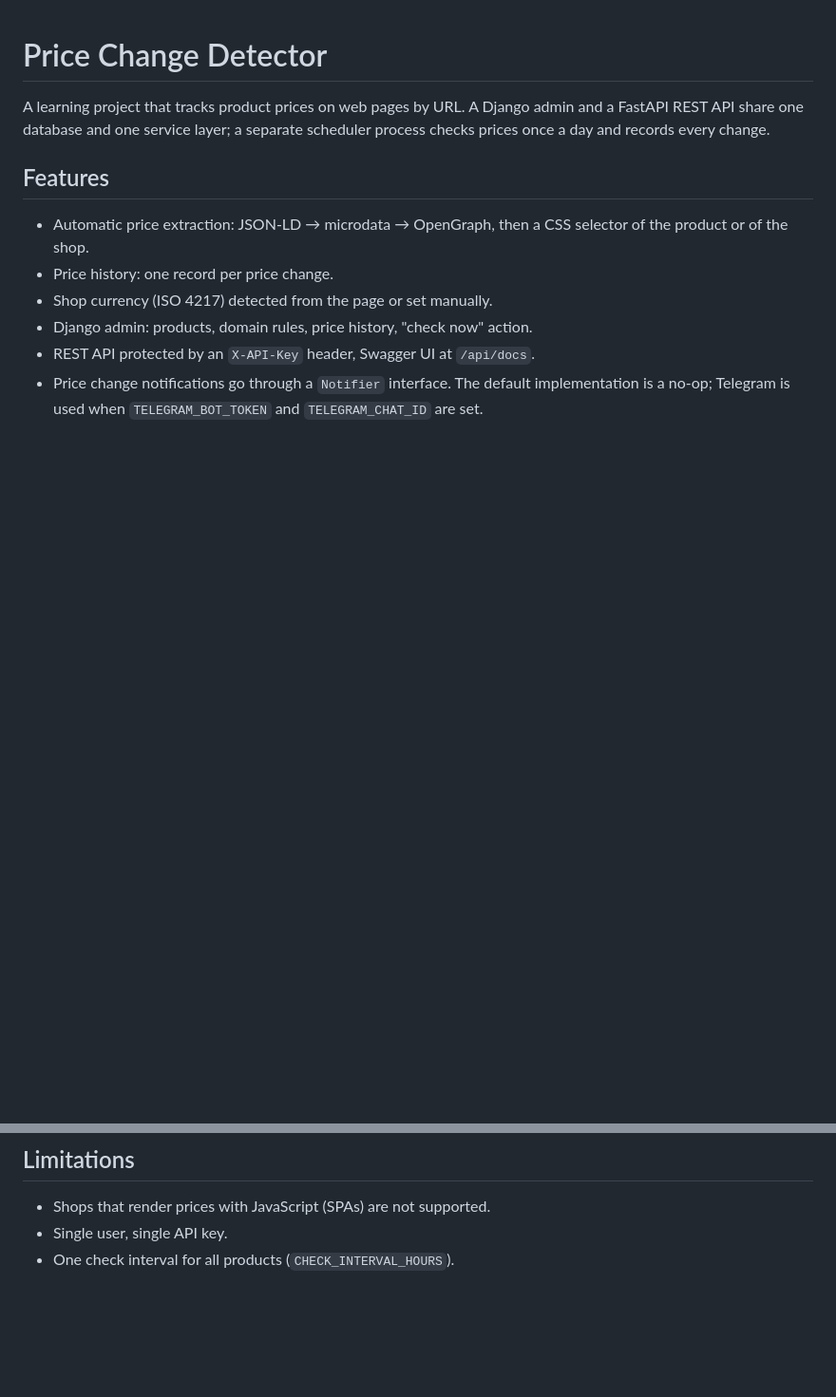
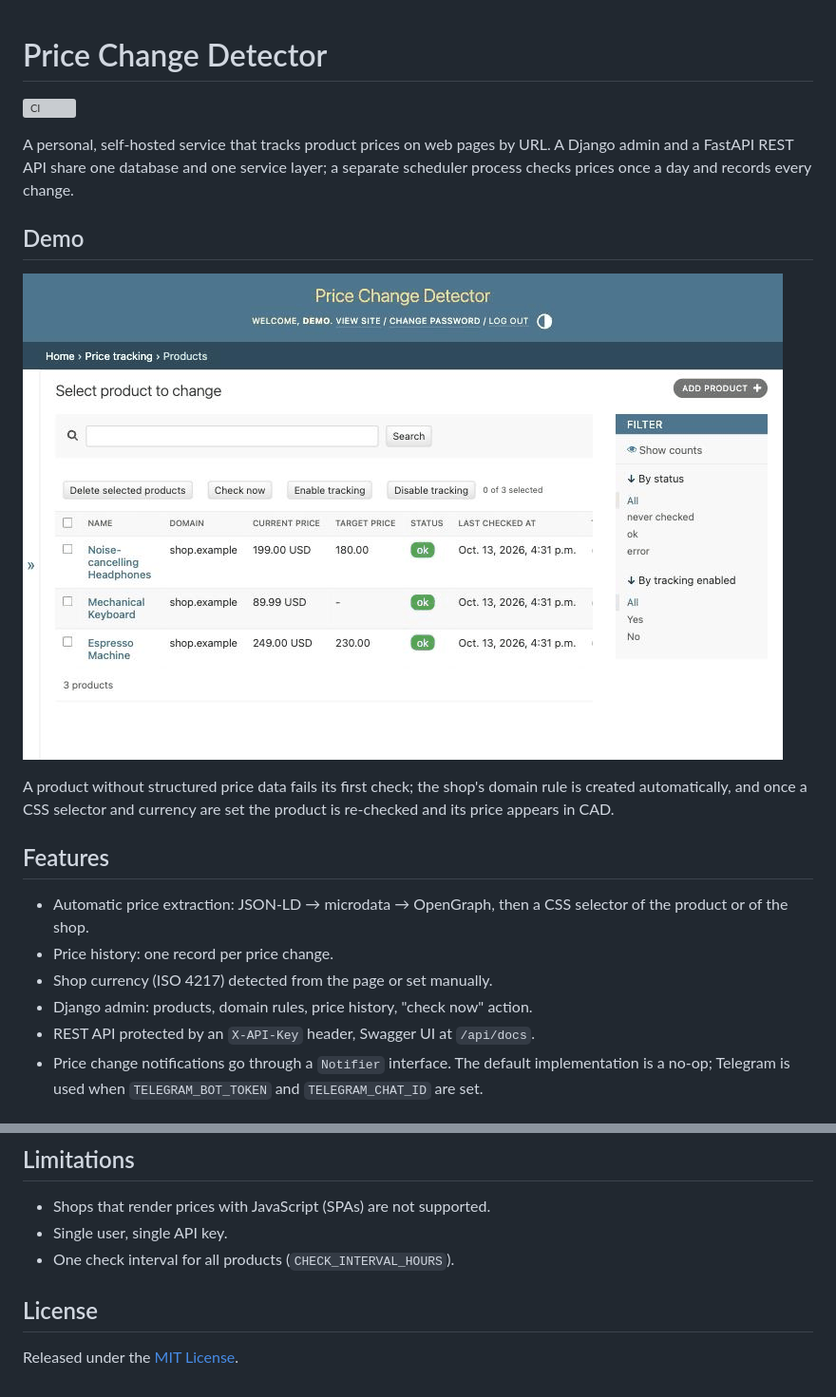
Before and after one commit to sergeosn/price-change-detector, a Markdown page: README.md, 2 parts joined by grey strips. Shown at 95% size. Drawn GitHub-style; pictures changed too: assets/demo.gif (added); blank space fills up the shorter version; grey boxes are pictures that could not be loaded.

Commit message:
[UPDATES] Fixes, Add MIT license, CI badge and demo to README

```diff
--- a/README.md
+++ b/README.md
@@ -1,6 +1,14 @@
 # Price Change Detector
 
-A learning project that tracks product prices on web pages by URL. A Django admin and a FastAPI REST API share one database and one service layer; a separate scheduler process checks prices once a day and records every change.
+[![CI](https://github.com/sergeosn/price-change-detector/actions/workflows/ci.yml/badge.svg)](https://github.com/sergeosn/price-change-detector/actions/workflows/ci.yml)
+
+A personal, self-hosted service that tracks product prices on web pages by URL. A Django admin and a FastAPI REST API share one database and one service layer; a separate scheduler process checks prices once a day and records every change.
+
+## Demo
+
+![Adding a product, configuring the shop's price selector and currency, re-checking, price history and the API docs](assets/demo.gif)
+
+A product without structured price data fails its first check; the shop's domain rule is created automatically, and once a CSS selector and currency are set the product is re-checked and its price appears in CAD.
 
 ## Features
 
@@ -140,3 +148,7 @@ tests/
 - Shops that render prices with JavaScript (SPAs) are not supported.
 - Single user, single API key.
 - One check interval for all products (`CHECK_INTERVAL_HOURS`).
+
+## License
+
+Released under the [MIT License](LICENSE).
```
Also changed, not shown: 3 other files.
